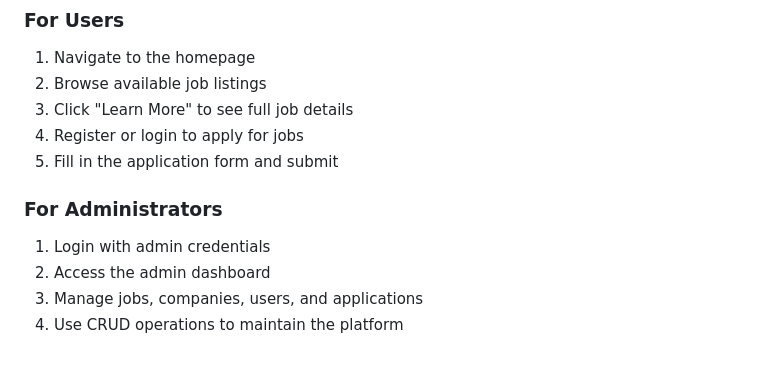
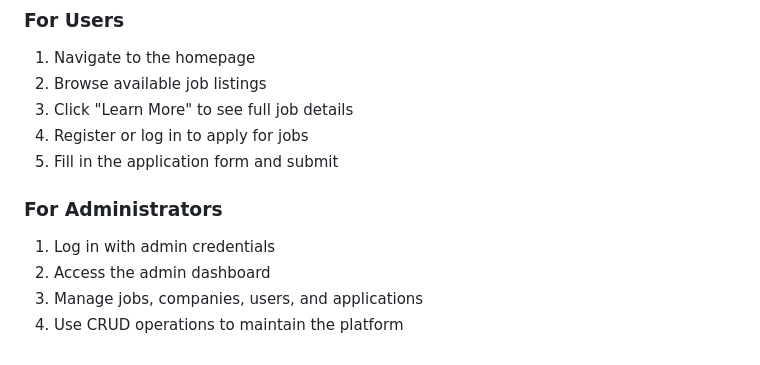
Before and after one commit to PierreValadeau/JOB-BOARD, a Markdown page: readme.md, the part around one of its changes. Drawn GitHub-style.

```diff
--- a/readme.md
+++ b/readme.md
@@ -238,11 +224,11 @@ Enhanced user experience:
 1. Navigate to the homepage
 2. Browse available job listings
 3. Click "Learn More" to see full job details
-4. Register or login to apply for jobs
+4. Register or log in to apply for jobs
 5. Fill in the application form and submit
 
 ### For Administrators
-1. Login with admin credentials
+1. Log in with admin credentials
 2. Access the admin dashboard
 3. Manage jobs, companies, users, and applications
 4. Use CRUD operations to maintain the platform
```
Also changed, not shown: other parts of readme.md (+35 -49 lines).
